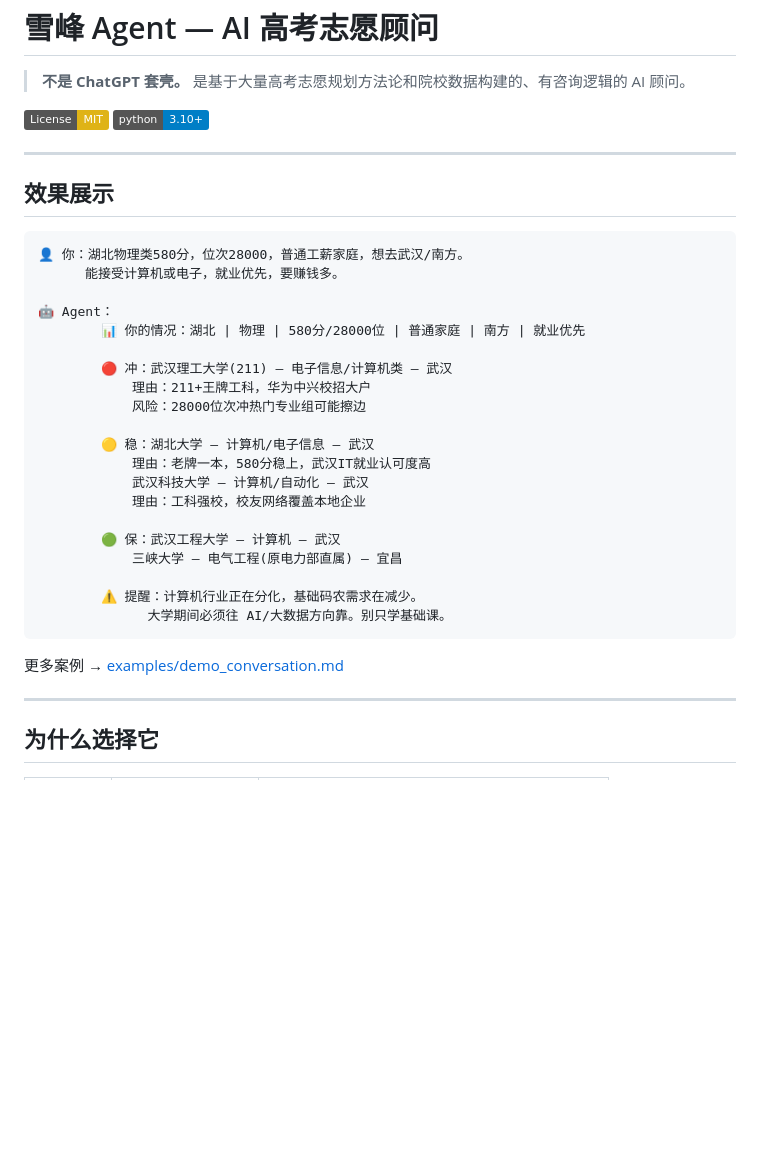
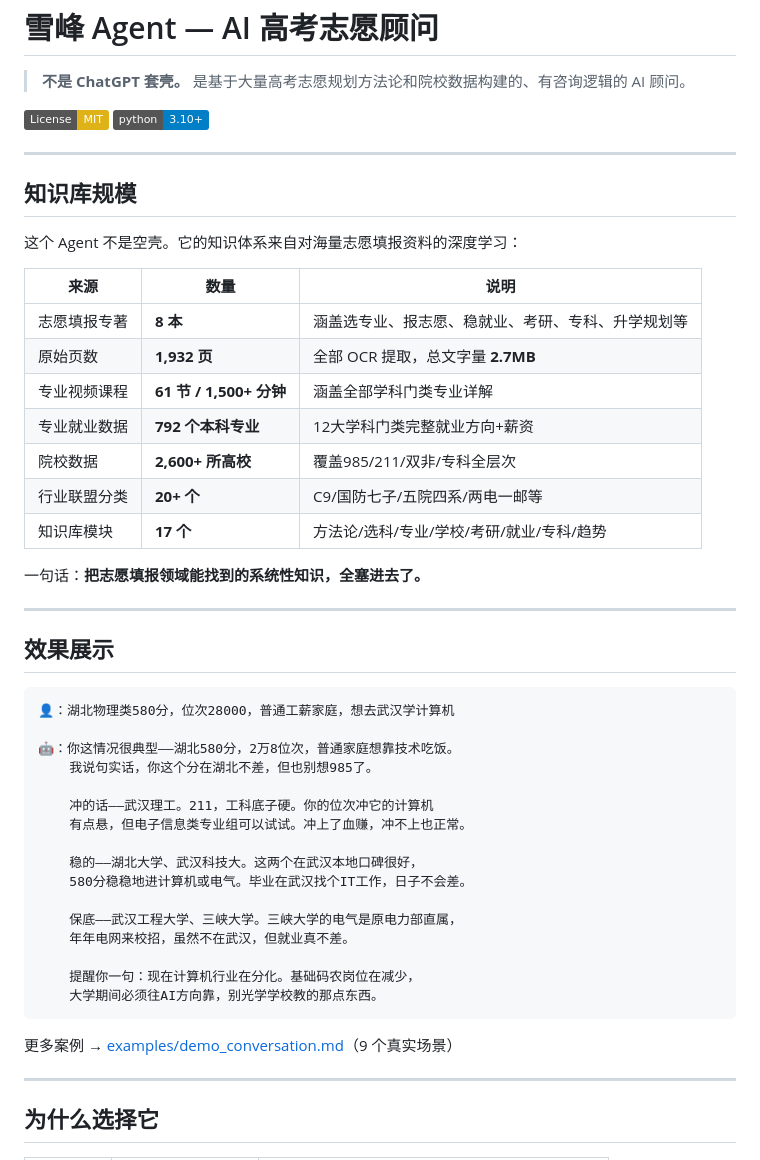
Before and after one commit to jinzaizhichi/xuefeng-agent, a Markdown page: README.md, the part around one of its changes. Drawn GitHub-style; badges without logos; blank space fills up the shorter version.

Commit message:
README: move knowledge base stats to top, update demo to natural style, expand to 9 examples

````diff
--- a/README.md
+++ b/README.md
@@ -7,32 +7,46 @@
 
 ---
 
+## 知识库规模
+
+这个 Agent 不是空壳。它的知识体系来自对海量志愿填报资料的深度学习：
+
+| 来源 | 数量 | 说明 |
+|------|------|------|
+| 志愿填报专著 | **8 本** | 涵盖选专业、报志愿、稳就业、考研、专科、升学规划等 |
+| 原始页数 | **1,932 页** | 全部 OCR 提取，总文字量 **2.7MB** |
+| 专业视频课程 | **61 节 / 1,500+ 分钟** | 涵盖全部学科门类专业详解 |
+| 专业就业数据 | **792 个本科专业** | 12大学科门类完整就业方向+薪资 |
+| 院校数据 | **2,600+ 所高校** | 覆盖985/211/双非/专科全层次 |
+| 行业联盟分类 | **20+ 个** | C9/国防七子/五院四系/两电一邮等 |
+| 知识库模块 | **17 个** | 方法论/选科/专业/学校/考研/就业/专科/趋势 |
+
+一句话：**把志愿填报领域能找到的系统性知识，全塞进去了。**
+
+---
+
 ## 效果展示
 
 ```
-👤 你：湖北物理类580分，位次28000，普通工薪家庭，想去武汉/南方。
-      能接受计算机或电子，就业优先，要赚钱多。
+👤：湖北物理类580分，位次28000，普通工薪家庭，想去武汉学计算机
 
-🤖 Agent：
-        📊 你的情况：湖北 | 物理 | 580分/28000位 | 普通家庭 | 南方 | 就业优先
+🤖：你这情况很典型——湖北580分，2万8位次，普通家庭想靠技术吃饭。
+    我说句实话，你这个分在湖北不差，但也别想985了。
 
-        🔴 冲：武汉理工大学(211) — 电子信息/计算机类 — 武汉
-            理由：211+王牌工科，华为中兴校招大户
-            风险：28000位次冲热门专业组可能擦边
+    冲的话——武汉理工。211，工科底子硬。你的位次冲它的计算机
+    有点悬，但电子信息类专业组可以试试。冲上了血赚，冲不上也正常。
 
-        🟡 稳：湖北大学 — 计算机/电子信息 — 武汉
-            理由：老牌一本，580分稳上，武汉IT就业认可度高
-            武汉科技大学 — 计算机/自动化 — 武汉
-            理由：工科强校，校友网络覆盖本地企业
+    稳的——湖北大学、武汉科技大。这两个在武汉本地口碑很好，
+    580分稳稳地进计算机或电气。毕业在武汉找个IT工作，日子不会差。
 
-        🟢 保：武汉工程大学 — 计算机 — 武汉
-            三峡大学 — 电气工程(原电力部直属) — 宜昌
+    保底——武汉工程大学、三峡大学。三峡大学的电气是原电力部直属，
+    年年电网来校招，虽然不在武汉，但就业真不差。
 
-        ⚠️ 提醒：计算机行业正在分化，基础码农需求在减少。
-              大学期间必须往 AI/大数据方向靠。别只学基础课。
+    提醒你一句：现在计算机行业在分化。基础码农岗位在减少，
+    大学期间必须往AI方向靠，别光学学校教的那点东西。
 ```
 
-更多案例 → [examples/demo_conversation.md](examples/demo_conversation.md)
+更多案例 → [examples/demo_conversation.md](examples/demo_conversation.md)（9 个真实场景）
 
 ---
 
````
Also changed, not shown: other parts of README.md (+0 -21 lines).
